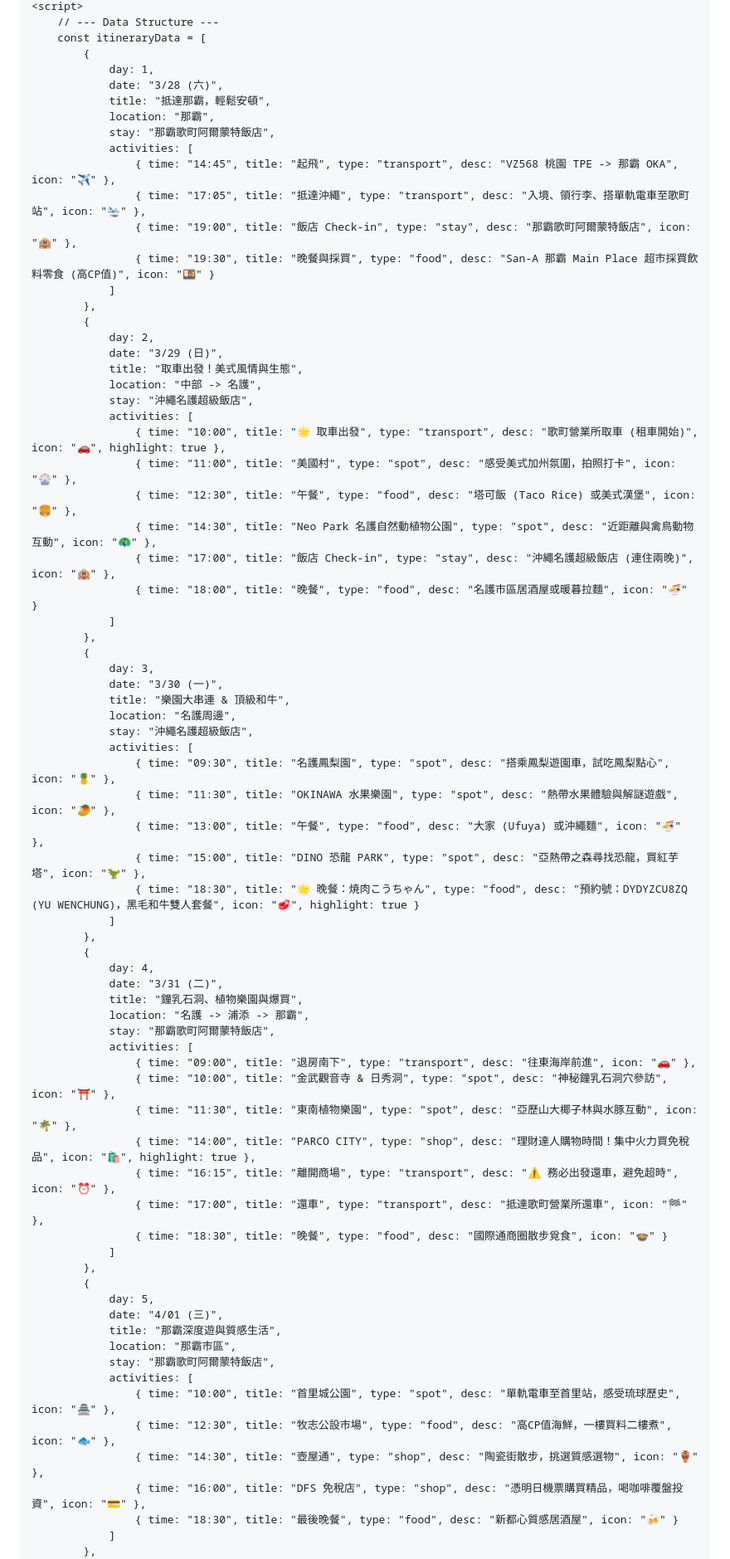
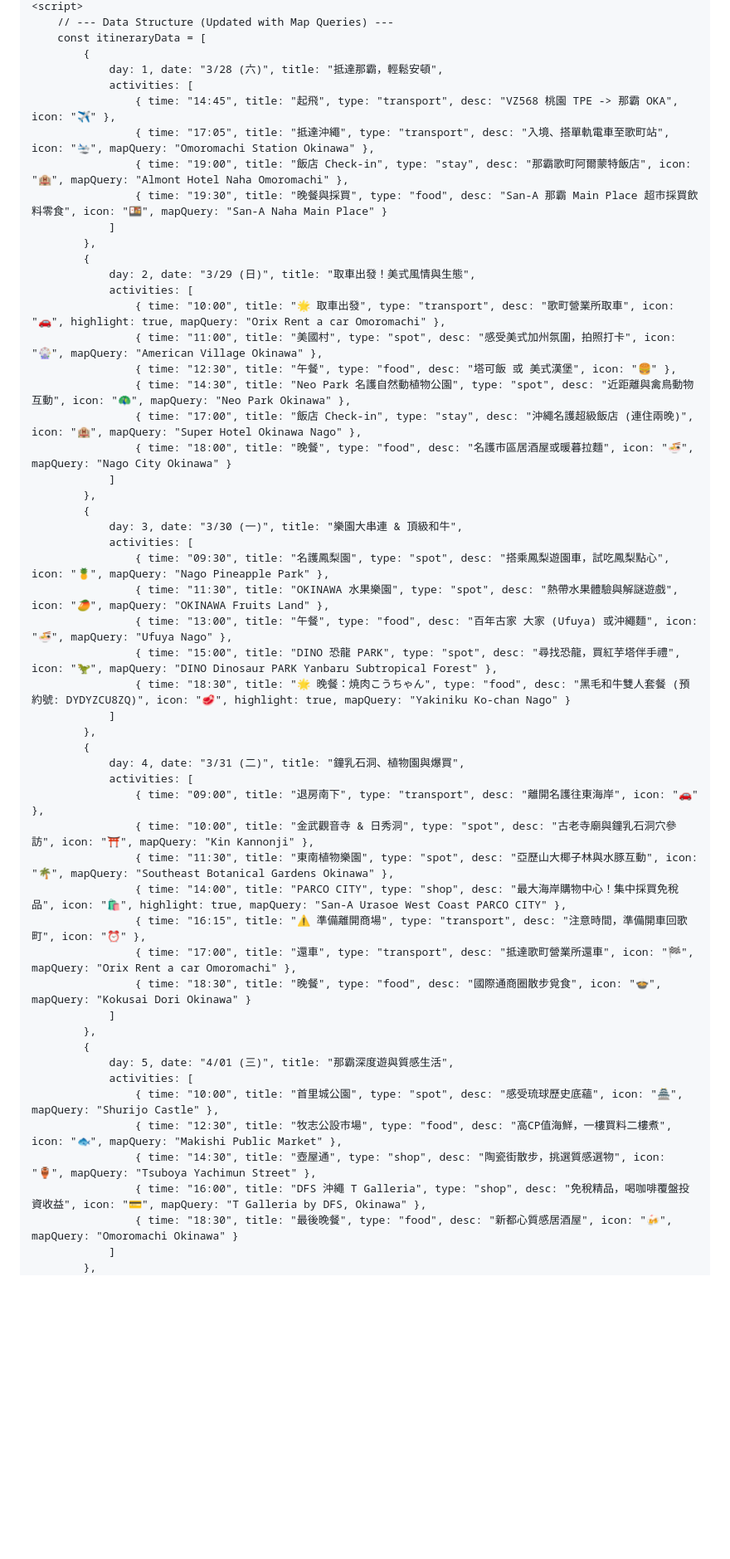
Before and after one commit to mikeuu2026/gemini-travelokinawa.github.io, a Markdown page: README.md, the part around one of its changes. Shown at 83% size. Drawn GitHub-style; blank space fills up the shorter version.

```diff
--- a/README.md
+++ b/README.md
@@ -292,76 +240,56 @@
     <script>
-        // --- Data Structure ---
+        // --- Data Structure (Updated with Map Queries) ---
         const itineraryData = [
             {
-                day: 1,
-                date: "3/28 (六)",
-                title: "抵達那霸，輕鬆安頓",
-                location: "那霸",
-                stay: "那霸歌町阿爾蒙特飯店",
+                day: 1, date: "3/28 (六)", title: "抵達那霸，輕鬆安頓",
                 activities: [
                     { time: "14:45", title: "起飛", type: "transport", desc: "VZ568 桃園 TPE -> 那霸 OKA", icon: "✈️" },
-                    { time: "17:05", title: "抵達沖繩", type: "transport", desc: "入境、領行李、搭單軌電車至歌町站", icon: "🛬" },
-                    { time: "19:00", title: "飯店 Check-in", type: "stay", desc: "那霸歌町阿爾蒙特飯店", icon: "🏨" },
-                    { time: "19:30", title: "晚餐與採買", type: "food", desc: "San-A 那霸 Main Place 超市採買飲料零食 (高CP值)", icon: "🍱" }
+                    { time: "17:05", title: "抵達沖繩", type: "transport", desc: "入境、搭單軌電車至歌町站", icon: "🛬", mapQuery: "Omoromachi Station Okinawa" },
+                    { time: "19:00", title: "飯店 Check-in", type: "stay", desc: "那霸歌町阿爾蒙特飯店", icon: "🏨", mapQuery: "Almont Hotel Naha Omoromachi" },
+                    { time: "19:30", title: "晚餐與採買", type: "food", desc: "San-A 那霸 Main Place 超市採買飲料零食", icon: "🍱", mapQuery: "San-A Naha Main Place" }
                 ]
             },
             {
-                day: 2,
-                date: "3/29 (日)",
-                title: "取車出發！美式風情與生態",
-                location: "中部 -> 名護",
-                stay: "沖繩名護超級飯店",
+                day: 2, date: "3/29 (日)", title: "取車出發！美式風情與生態",
                 activities: [
-                    { time: "10:00", title: "🌟 取車出發", type: "transport", desc: "歌町營業所取車 (租車開始)", icon: "🚗", highlight: true },
-                    { time: "11:00", title: "美國村", type: "spot", desc: "感受美式加州氛圍，拍照打卡", icon: "🎡" },
-                    { time: "12:30", title: "午餐", type: "food", desc: "塔可飯 (Taco Rice) 或美式漢堡", icon: "🍔" },
-                    { time: "14:30", title: "Neo Park 名護自然動植物公園", type: "spot", desc: "近距離與禽鳥動物互動", icon: "🦚" },
-                    { time: "17:00", title: "飯店 Check-in", type: "stay", desc: "沖繩名護超級飯店 (連住兩晚)", icon: "🏨" },
-                    { time: "18:00", title: "晚餐", type: "food", desc: "名護市區居酒屋或暖暮拉麵", icon: "🍜" }
+                    { time: "10:00", title: "🌟 取車出發", type: "transport", desc: "歌町營業所取車", icon: "🚗", highlight: true, mapQuery: "Orix Rent a car Omoromachi" },
+                    { time: "11:00", title: "美國村", type: "spot", desc: "感受美式加州氛圍，拍照打卡", icon: "🎡", mapQuery: "American Village Okinawa" },
+                    { time: "12:30", title: "午餐", type: "food", desc: "塔可飯 或 美式漢堡", icon: "🍔" },
+                    { time: "14:30", title: "Neo Park 名護自然動植物公園", type: "spot", desc: "近距離與禽鳥動物互動", icon: "🦚", mapQuery: "Neo Park Okinawa" },
+                    { time: "17:00", title: "飯店 Check-in", type: "stay", desc: "沖繩名護超級飯店 (連住兩晚)", icon: "🏨", mapQuery: "Super Hotel Okinawa Nago" },
+                    { time: "18:00", title: "晚餐", type: "food", desc: "名護市區居酒屋或暖暮拉麵", icon: "🍜", mapQuery: "Nago City Okinawa" }
                 ]
             },
             {
-                day: 3,
-                date: "3/30 (一)",
-                title: "樂園大串連 & 頂級和牛",
-                location: "名護周邊",
-                stay: "沖繩名護超級飯店",
+                day: 3, date: "3/30 (一)", title: "樂園大串連 & 頂級和牛",
                 activities: [
-                    { time: "09:30", title: "名護鳳梨園", type: "spot", desc: "搭乘鳳梨遊園車，試吃鳳梨點心", icon: "🍍" },
-                    { time: "11:30", title: "OKINAWA 水果樂園", type: "spot", desc: "熱帶水果體驗與解謎遊戲", icon: "🥭" },
-                    { time: "13:00", title: "午餐", type: "food", desc: "大家 (Ufuya) 或沖繩麵", icon: "🍜" },
-                    { time: "15:00", title: "DINO 恐龍 PARK", type: "spot", desc: "亞熱帶之森尋找恐龍，買紅芋塔", icon: "🦖" },
-                    { time: "18:30", title: "🌟 晚餐：焼肉こうちゃん", type: "food", desc: "預約號：DYDYZCU8ZQ (YU WENCHUNG)，黑毛和牛雙人套餐", icon: "🥩", highlight: true }
+                    { time: "09:30", title: "名護鳳梨園", type: "spot", desc: "搭乘鳳梨遊園車，試吃鳳梨點心", icon: "🍍", mapQuery: "Nago Pineapple Park" },
+                    { time: "11:30", title: "OKINAWA 水果樂園", type: "spot", desc: "熱帶水果體驗與解謎遊戲", icon: "🥭", mapQuery: "OKINAWA Fruits Land" },
+                    { time: "13:00", title: "午餐", type: "food", desc: "百年古家 大家 (Ufuya) 或沖繩麵", icon: "🍜", mapQuery: "Ufuya Nago" },
+                    { time: "15:00", title: "DINO 恐龍 PARK", type: "spot", desc: "尋找恐龍，買紅芋塔伴手禮", icon: "🦖", mapQuery: "DINO Dinosaur PARK Yanbaru Subtropical Forest" },
+                    { time: "18:30", title: "🌟 晚餐：焼肉こうちゃん", type: "food", desc: "黑毛和牛雙人套餐 (預約號: DYDYZCU8ZQ)", icon: "🥩", highlight: true, mapQuery: "Yakiniku Ko-chan Nago" }
                 ]
             },
             {
-                day: 4,
-                date: "3/31 (二)",
-                title: "鐘乳石洞、植物樂園與爆買",
-                location: "名護 -> 浦添 -> 那霸",
-                stay: "那霸歌町阿爾蒙特飯店",
+                day: 4, date: "3/31 (二)", title: "鐘乳石洞、植物園與爆買",
                 activities: [
-                    { time: "09:00", title: "退房南下", type: "transport", desc: "往東海岸前進", icon: "🚗" },
-                    { time: "10:00", title: "金武觀音寺 & 日秀洞", type: "spot", desc: "神秘鐘乳石洞穴參訪", icon: "⛩️" },
-                    { time: "11:30", title: "東南植物樂園", type: "spot", desc: "亞歷山大椰子林與水豚互動", icon: "🌴" },
-                    { time: "14:00", title: "PARCO CITY", type: "shop", desc: "理財達人購物時間！集中火力買免稅品", icon: "🛍️", highlight: true },
-                    { time: "16:15", title: "離開商場", type: "transport", desc: "⚠️ 務必出發還車，避免超時", icon: "⏰" },
-                    { time: "17:00", title: "還車", type: "transport", desc: "抵達歌町營業所還車", icon: "🏁" },
-                    { time: "18:30", title: "晚餐", type: "food", desc: "國際通商圈散步覓食", icon: "🍲" }
+                    { time: "09:00", title: "退房南下", type: "transport", desc: "離開名護往東海岸", icon: "🚗" },
+                    { time: "10:00", title: "金武觀音寺 & 日秀洞", type: "spot", desc: "古老寺廟與鐘乳石洞穴參訪", icon: "⛩️", mapQuery: "Kin Kannonji" },
+                    { time: "11:30", title: "東南植物樂園", type: "spot", desc: "亞歷山大椰子林與水豚互動", icon: "🌴", mapQuery: "Southeast Botanical Gardens Okinawa" },
+                    { time: "14:00", title: "PARCO CITY", type: "shop", desc: "最大海岸購物中心！集中採買免稅品", icon: "🛍️", highlight: true, mapQuery: "San-A Urasoe West Coast PARCO CITY" },
+                    { time: "16:15", title: "⚠️ 準備離開商場", type: "transport", desc: "注意時間，準備開車回歌町", icon: "⏰" },
+                    { time: "17:00", title: "還車", type: "transport", desc: "抵達歌町營業所還車", icon: "🏁", mapQuery: "Orix Rent a car Omoromachi" },
+                    { time: "18:30", title: "晚餐", type: "food", desc: "國際通商圈散步覓食", icon: "🍲", mapQuery: "Kokusai Dori Okinawa" }
                 ]
             },
             {
-                day: 5,
-                date: "4/01 (三)",
-                title: "那霸深度遊與質感生活",
-                location: "那霸市區",
-                stay: "那霸歌町阿爾蒙特飯店",
+                day: 5, date: "4/01 (三)", title: "那霸深度遊與質感生活",
                 activities: [
-                    { time: "10:00", title: "首里城公園", type: "spot", desc: "單軌電車至首里站，感受琉球歷史", icon: "🏯" },
-                    { time: "12:30", title: "牧志公設市場", type: "food", desc: "高CP值海鮮，一樓買料二樓煮", icon: "🐟" },
-                    { time: "14:30", title: "壺屋通", type: "shop", desc: "陶瓷街散步，挑選質感選物", icon: "🏺" },
-                    { time: "16:00", title: "DFS 免稅店", type: "shop", desc: "憑明日機票購買精品，喝咖啡覆盤投資", icon: "💳" },
-                    { time: "18:30", title: "最後晚餐", type: "food", desc: "新都心質感居酒屋", icon: "🍻" }
+                    { time: "10:00", title: "首里城公園", type: "spot", desc: "感受琉球歷史底蘊", icon: "🏯", mapQuery: "Shurijo Castle" },
+                    { time: "12:30", title: "牧志公設市場", type: "food", desc: "高CP值海鮮，一樓買料二樓煮", icon: "🐟", mapQuery: "Makishi Public Market" },
+                    { time: "14:30", title: "壺屋通", type: "shop", desc: "陶瓷街散步，挑選質感選物", icon: "🏺", mapQuery: "Tsuboya Yachimun Street" },
+                    { time: "16:00", title: "DFS 沖繩 T Galleria", type: "shop", desc: "免稅精品，喝咖啡覆盤投資收益", icon: "💳", mapQuery: "T Galleria by DFS, Okinawa" },
+                    { time: "18:30", title: "最後晚餐", type: "food", desc: "新都心質感居酒屋", icon: "🍻", mapQuery: "Omoromachi Okinawa" }
                 ]
             },
             {
```
Also changed, not shown: other parts of README.md (+179 -272 lines).
